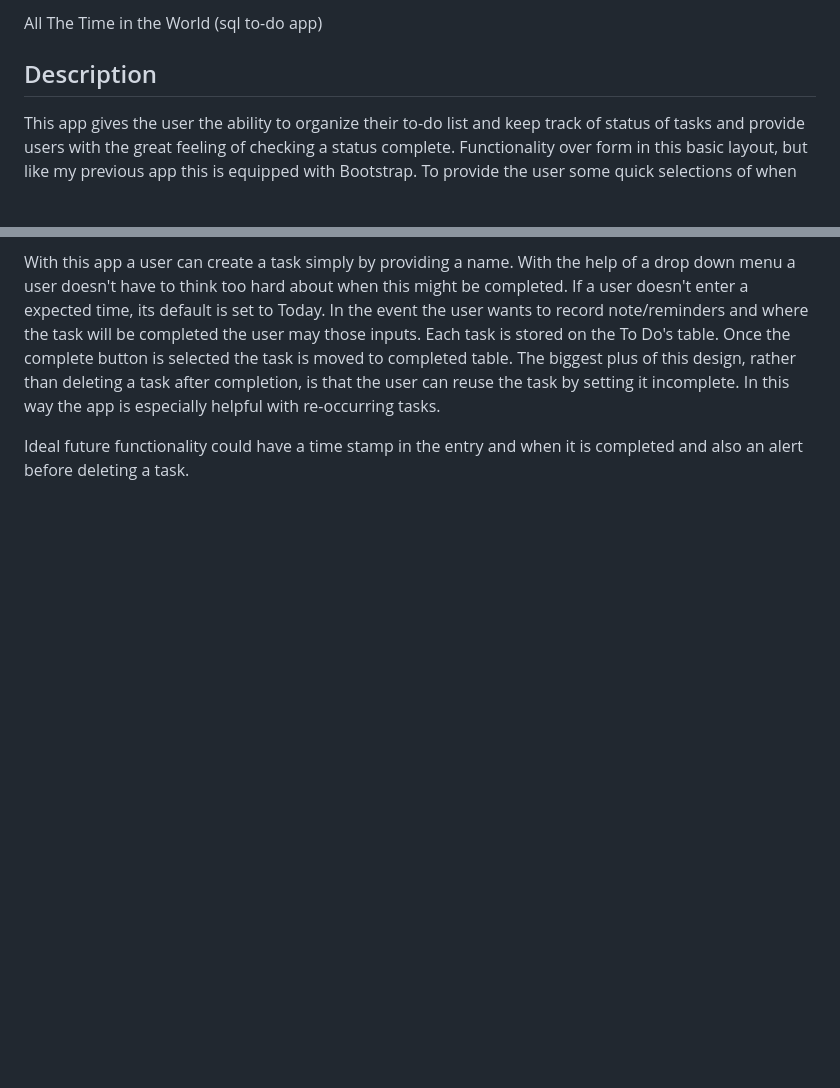
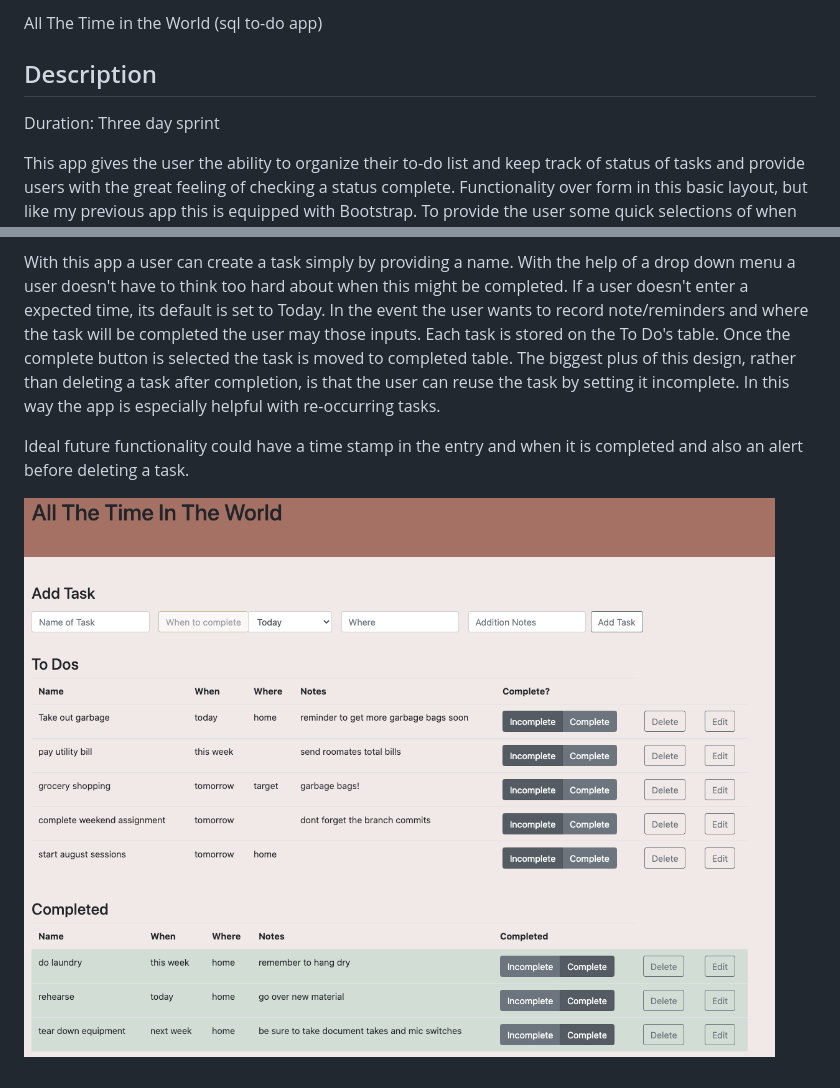
Before and after one commit to jpmzurk/weekend-sql-to-do-list, a Markdown page: README.md, 2 parts joined by grey strips. Rendered like a GitHub page; pictures changed too: ScreenShot1.png (added); blank space fills up the shorter version.

Commit message:
upated read me

```diff
--- a/README.md
+++ b/README.md
@@ -3,6 +3,8 @@
 All The Time in the World (sql to-do app)
 
 ## Description
+
+Duration: Three day sprint
 
 This app gives the user the ability to organize their to-do list and keep track of status of tasks and provide users with the great feeling of checking a status complete. Functionality over form in this basic layout, but like my previous app this is equipped with Bootstrap.  To provide the user some quick selections of when this task might be complete, the app provides a simple drop down menu. This is powered by supporting software Popper.
 
@@ -10,3 +12,5 @@ With this app a user can create a task simply by providing a name. With the help
 
 
 Ideal future functionality could have a time stamp in the entry and when it is completed and also an alert before deleting a task.
+
+![Screenshot1](ScreenShot1.png)
```
Also changed, not shown: 1 other file.
